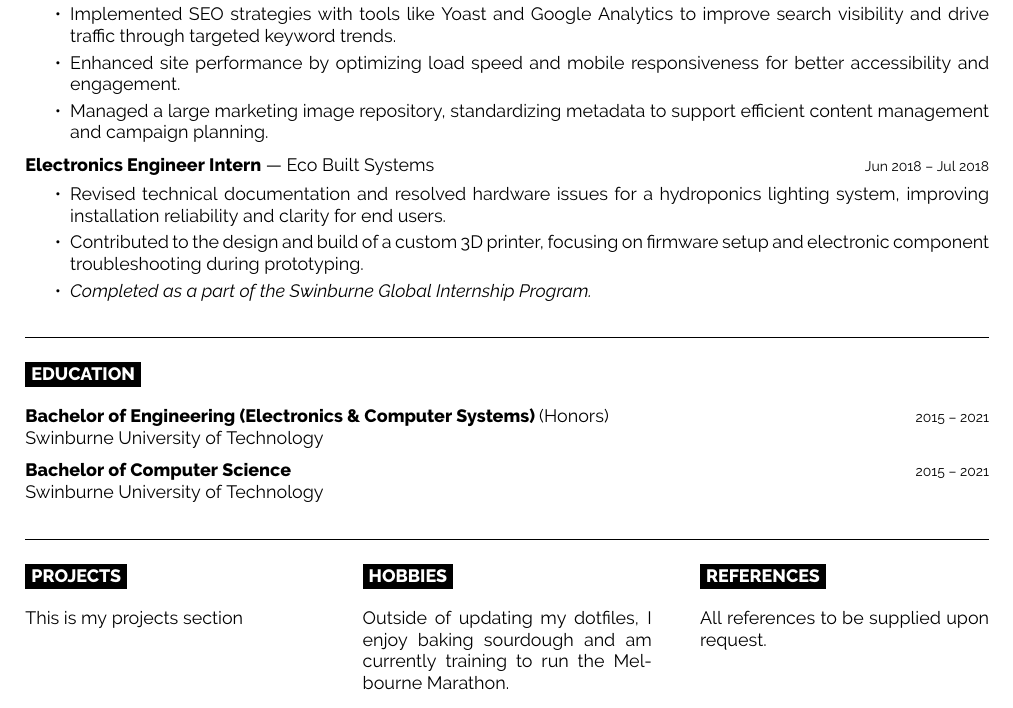
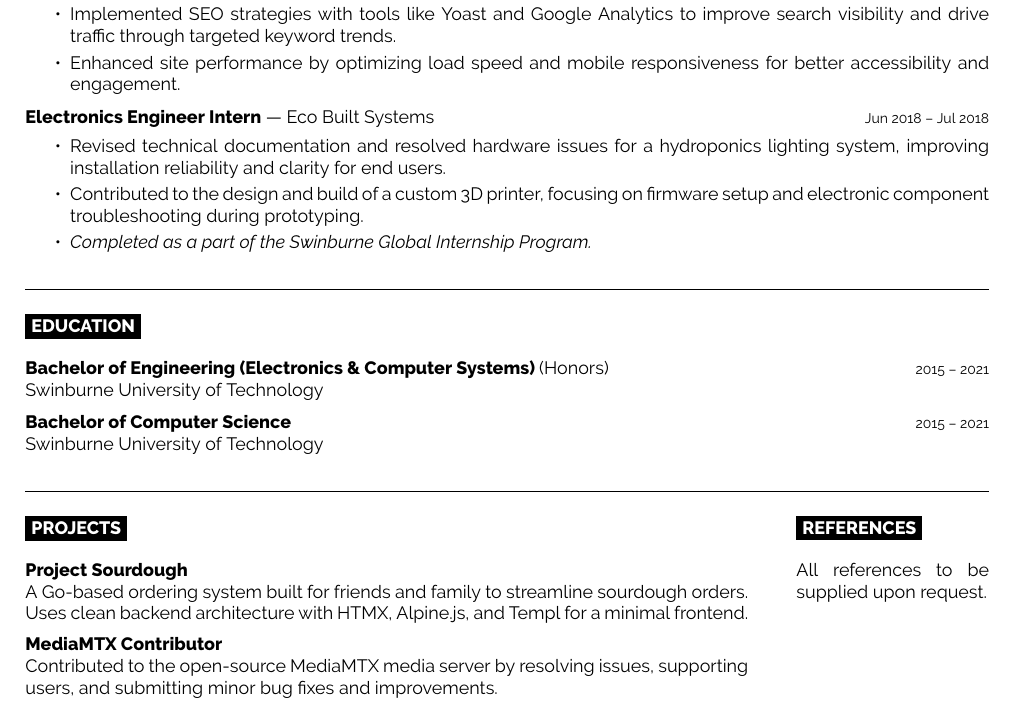
Before and after one commit to dan-nicholls/cv, a LaTeX CV (cv.tex): part of the page, cut so that both start at the same text. Compiled offline with XeLaTeX.

Commit message:
chore: update projects

```diff
--- a/cv.tex
+++ b/cv.tex
@@ -88,7 +88,6 @@
     			\item Designed and maintained multiple surgeon websites using WordPress, React, and JavaScript, improving user experience and increasing brand reach.
 				\item Implemented SEO strategies with tools like Yoast and Google Analytics to improve search visibility and drive traffic through targeted keyword trends.
 				\item Enhanced site performance by optimizing load speed and mobile responsiveness for better accessibility and engagement.
-    			\item Managed a large marketing image repository, standardizing metadata to support efficient content management and campaign planning.
 			\end{itemize}
 		}
 
@@ -132,21 +131,21 @@
 % OTHER INFO
 % ~~~~~~~~~~~~~~~~
 
-\begin{minipage}[t]{0.3\textwidth}
+\begin{minipage}[t]{0.75\textwidth}
 	\vspace{-\baselineskip}
 	\cvsect{Projects}
 
-	This is my projects section
+
+	\textbf{Project Sourdough}\\
+	A Go-based ordering system built for friends and family to streamline sourdough orders. Uses clean backend architecture with HTMX, Alpine.js, and Templ for a minimal frontend.
+
+	\vspace{0.5em}
+
+	\textbf{MediaMTX Contributor}\\
+	Contributed to the open-source MediaMTX media server by resolving issues, supporting users, and submitting minor bug fixes and improvements.
 \end{minipage}
 \hfill
-\begin{minipage}[t]{0.3\textwidth}
-	\vspace{-\baselineskip}
-	\cvsect{Hobbies}
-
-	Outside of updating my dotfiles, I enjoy baking sourdough and am currently training to run the Melbourne Marathon.
-\end{minipage}
-\hfill
-\begin{minipage}[t]{0.3\textwidth}
+\begin{minipage}[t]{0.2\textwidth}
 	\vspace{-\baselineskip}
 	\cvsect{References}
 
```
